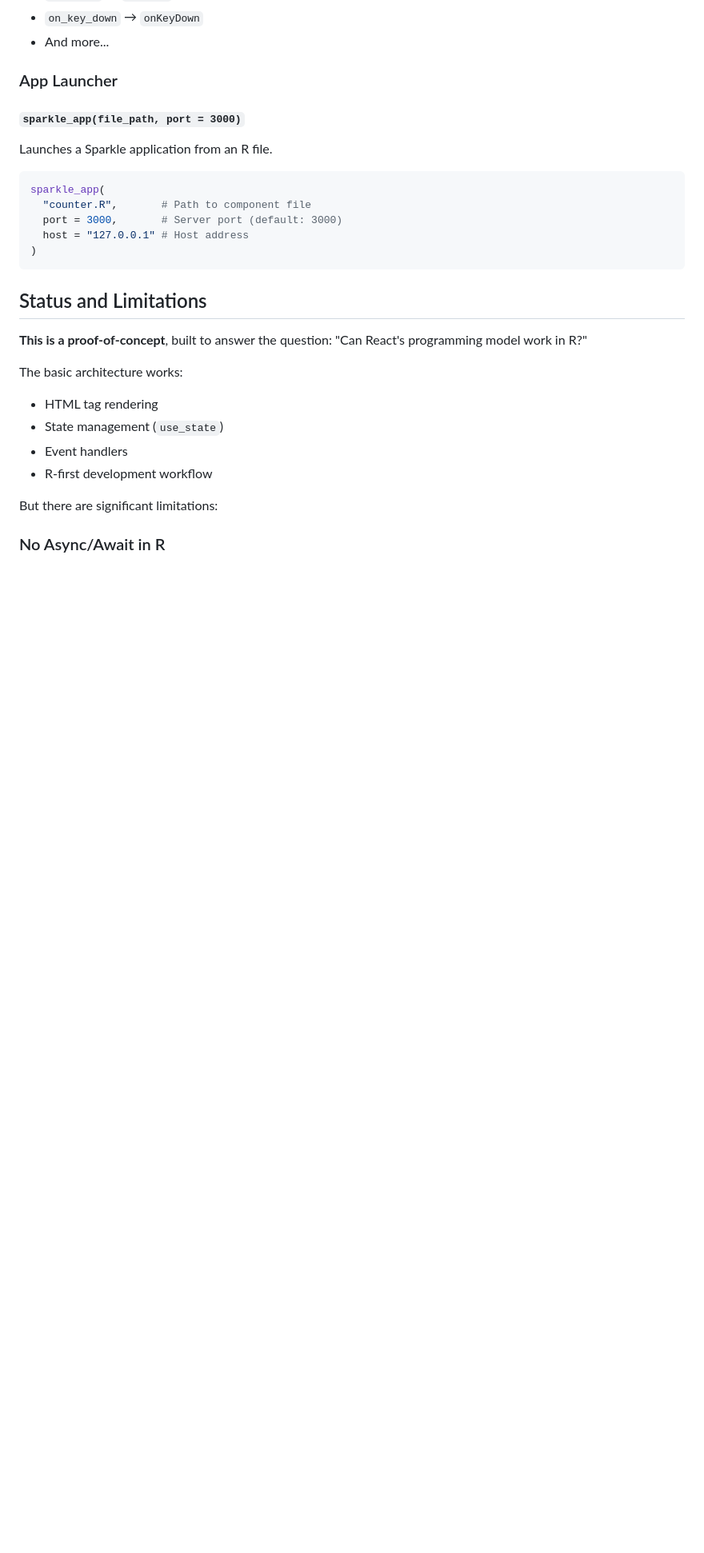
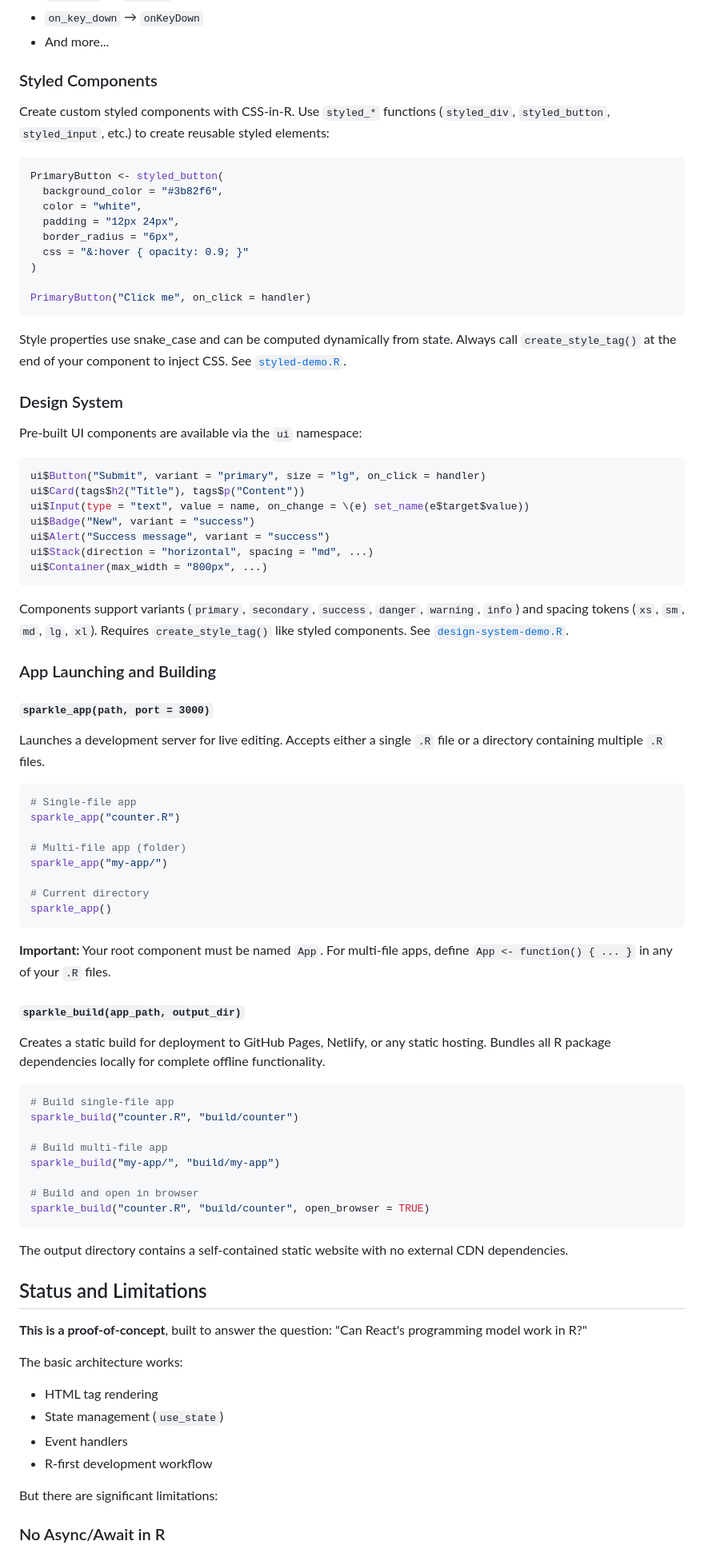
Before and after one commit to khusmann/sparkle, a Markdown page: README.md, the part around one of its changes. Shown at 80% size. Drawn GitHub-style; blank space fills up the shorter version.

````diff
--- a/README.md
+++ b/README.md
@@ -241,19 +247,82 @@ tags$input(
 - `on_key_down` → `onKeyDown`
 - And more...
 
-### App Launcher
+### Styled Components
 
-#### `sparkle_app(file_path, port = 3000)`
-
-Launches a Sparkle application from an R file.
+Create custom styled components with CSS-in-R. Use `styled_*` functions
+(`styled_div`, `styled_button`, `styled_input`, etc.) to create reusable styled
+elements:
 
 ```r
-sparkle_app(
-  "counter.R",       # Path to component file
-  port = 3000,       # Server port (default: 3000)
-  host = "127.0.0.1" # Host address
+PrimaryButton <- styled_button(
+  background_color = "#3b82f6",
+  color = "white",
+  padding = "12px 24px",
+  border_radius = "6px",
+  css = "&:hover { opacity: 0.9; }"
 )
+
+PrimaryButton("Click me", on_click = handler)
 ```
+
+Style properties use snake_case and can be computed dynamically from state.
+Always call `create_style_tag()` at the end of your component to inject CSS. See
+[`styled-demo.R`](https://khusmann.github.io/sparkle/styled-demo).
+
+### Design System
+
+Pre-built UI components are available via the `ui` namespace:
+
+```r
+ui$Button("Submit", variant = "primary", size = "lg", on_click = handler)
+ui$Card(tags$h2("Title"), tags$p("Content"))
+ui$Input(type = "text", value = name, on_change = \(e) set_name(e$target$value))
+ui$Badge("New", variant = "success")
+ui$Alert("Success message", variant = "success")
+ui$Stack(direction = "horizontal", spacing = "md", ...)
+ui$Container(max_width = "800px", ...)
+```
+
+Components support variants (`primary`, `secondary`, `success`, `danger`,
+`warning`, `info`) and spacing tokens (`xs`, `sm`, `md`, `lg`, `xl`). Requires
+`create_style_tag()` like styled components. See
+[`design-system-demo.R`](https://khusmann.github.io/sparkle/design-system-demo).
+
+### App Launching and Building
+
+#### `sparkle_app(path, port = 3000)`
+
+Launches a development server for live editing. Accepts either a single `.R` file or a directory containing multiple `.R` files.
+
+```r
+# Single-file app
+sparkle_app("counter.R")
+
+# Multi-file app (folder)
+sparkle_app("my-app/")
+
+# Current directory
+sparkle_app()
+```
+
+**Important:** Your root component must be named `App`. For multi-file apps, define `App <- function() { ... }` in any of your `.R` files.
+
+#### `sparkle_build(app_path, output_dir)`
+
+Creates a static build for deployment to GitHub Pages, Netlify, or any static hosting. Bundles all R package dependencies locally for complete offline functionality.
+
+```r
+# Build single-file app
+sparkle_build("counter.R", "build/counter")
+
+# Build multi-file app
+sparkle_build("my-app/", "build/my-app")
+
+# Build and open in browser
+sparkle_build("counter.R", "build/counter", open_browser = TRUE)
+```
+
+The output directory contains a self-contained static website with no external CDN dependencies.
 
 ## Status and Limitations
 
````
Also changed, not shown: other parts of README.md (+13 -7 lines).
